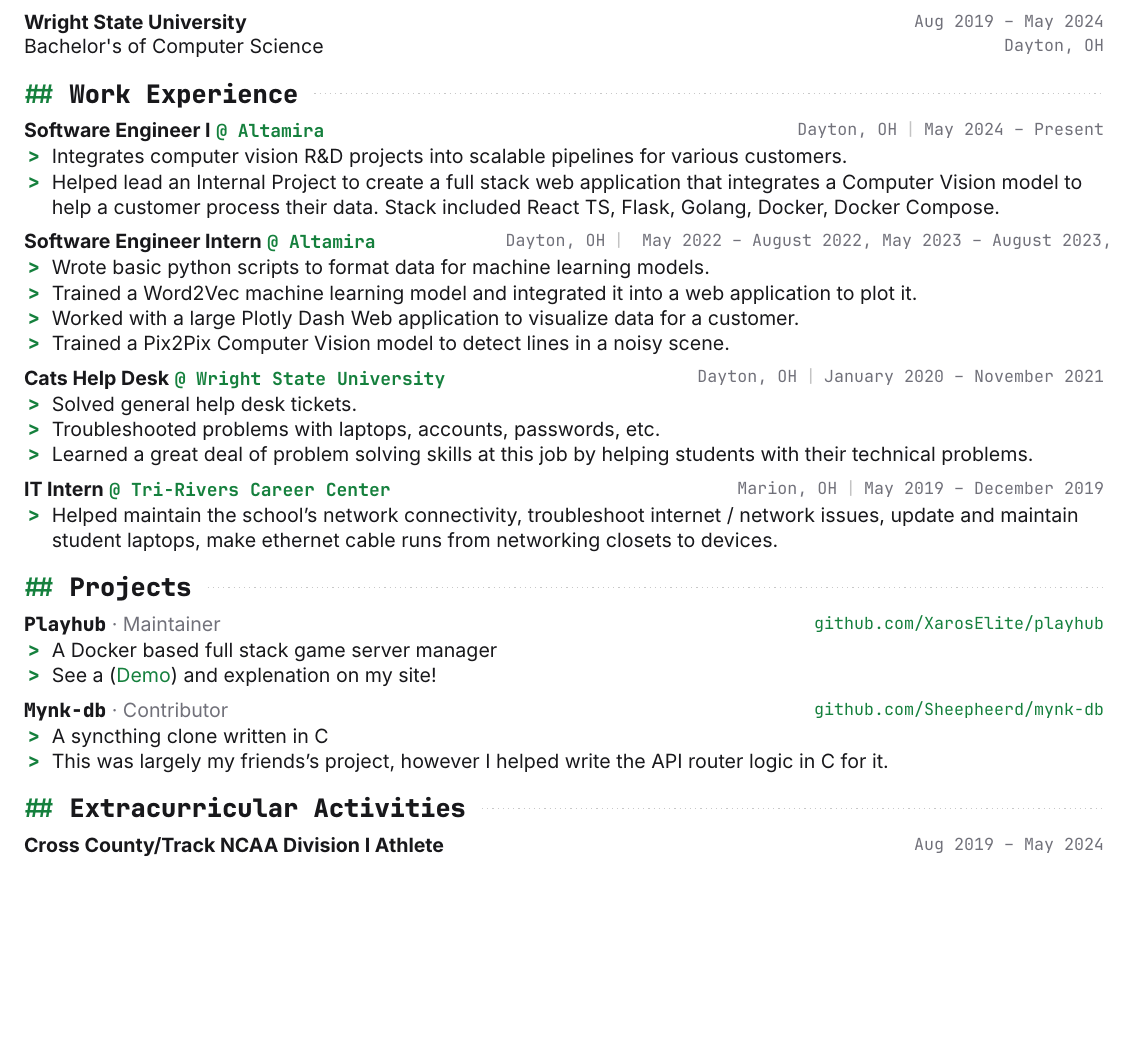
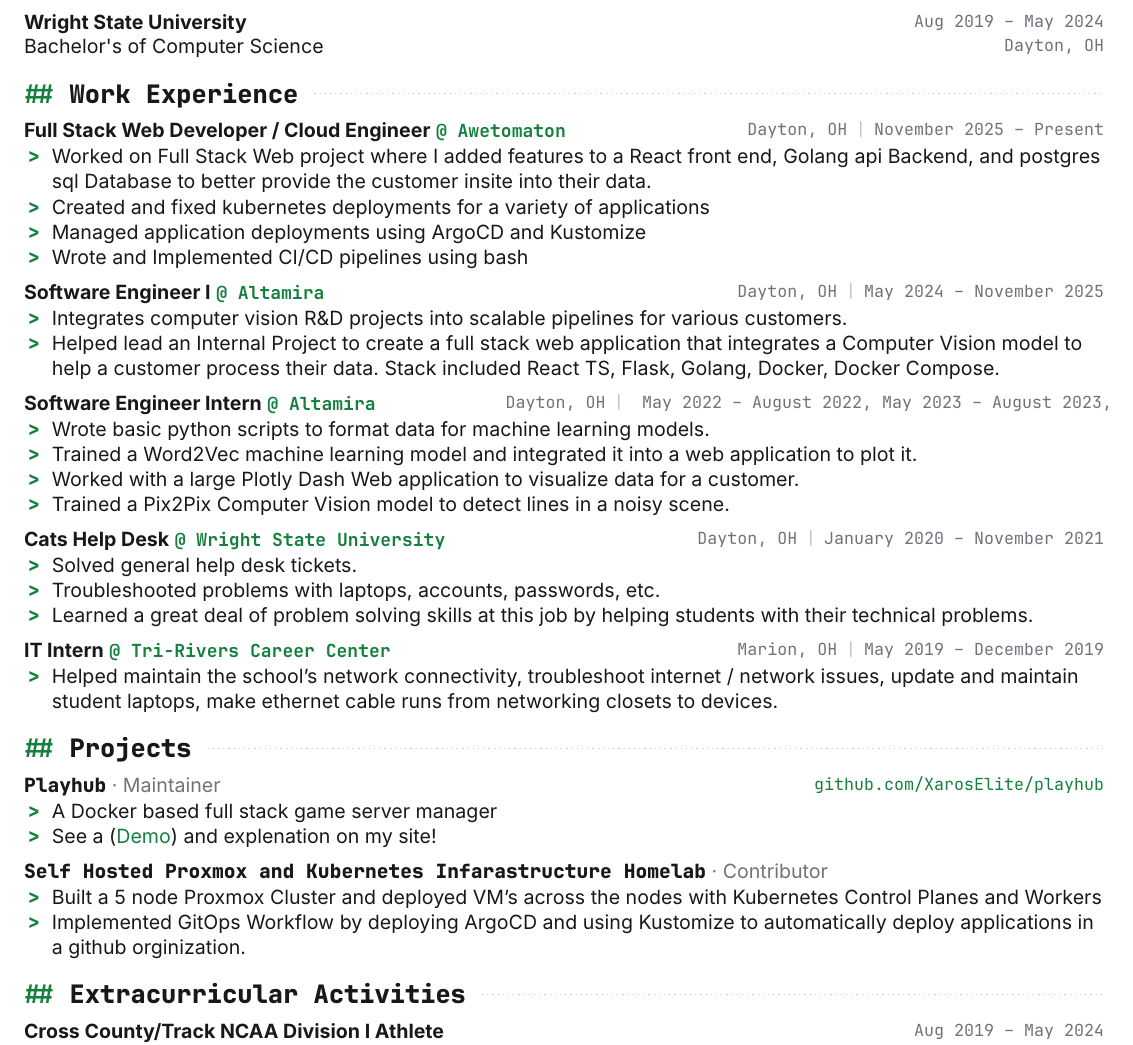
Before and after one commit to XarosElite/resume, a Typst document (resume-terminal.typ): part of the page, cut so that both start at the same text, the shorter picture padded with empty space. Compiled offline with Typst 0.15.

Commit message:
Small updates

```diff
--- a/resume-terminal.typ
+++ b/resume-terminal.typ
@@ -31,10 +31,21 @@
 == Work Experience
 
 #work(
+  title: "Full Stack Web Developer / Cloud Engineer",
+  location: "Dayton, OH",
+  company: "Awetomaton",
+  dates: dates-helper(start-date: "November 2025", end-date: "Present"),
+)
+- Worked on Full Stack Web project where I added features to a React front end, Golang api Backend, and postgres sql Database to better provide the customer insite into their data.
+- Created and fixed kubernetes deployments for a variety of applications
+- Managed application deployments using ArgoCD and Kustomize
+- Wrote and Implemented CI/CD pipelines using bash
+
+#work(
   title: "Software Engineer I",
   location: "Dayton, OH",
   company: "Altamira",
-  dates: dates-helper(start-date: "May 2024", end-date: "Present"),
+  dates: dates-helper(start-date: "May 2024", end-date: "November 2025"),
 )
 - Integrates computer vision R&D projects into scalable pipelines for various customers.
 - Helped lead an Internal Project to create a full stack web application that integrates a Computer Vision model to help a customer process their data. Stack included React TS, Flask, Golang, Docker, Docker Compose.
@@ -82,13 +93,10 @@
 
 #project(
   role: "Contributor",
-  name: "Mynk-db",
-  // dates: dates-helper(start-date: "", end-date: "Present"),
-  url: "github.com/Sheepheerd/mynk-db",
+  name: "Self Hosted Proxmox and Kubernetes Infarastructure Homelab",
 )
-- A syncthing clone written in C
-- This was largely my friends's project, however I helped write the API router logic in C for it.
-
+- Built a 5 node Proxmox Cluster and deployed VM's across the nodes with Kubernetes Control Planes and Workers
+- Implemented GitOps Workflow by deploying ArgoCD and using Kustomize to automatically deploy applications in a github orginization.
 == Extracurricular Activities
 
 #extracurriculars(
```
